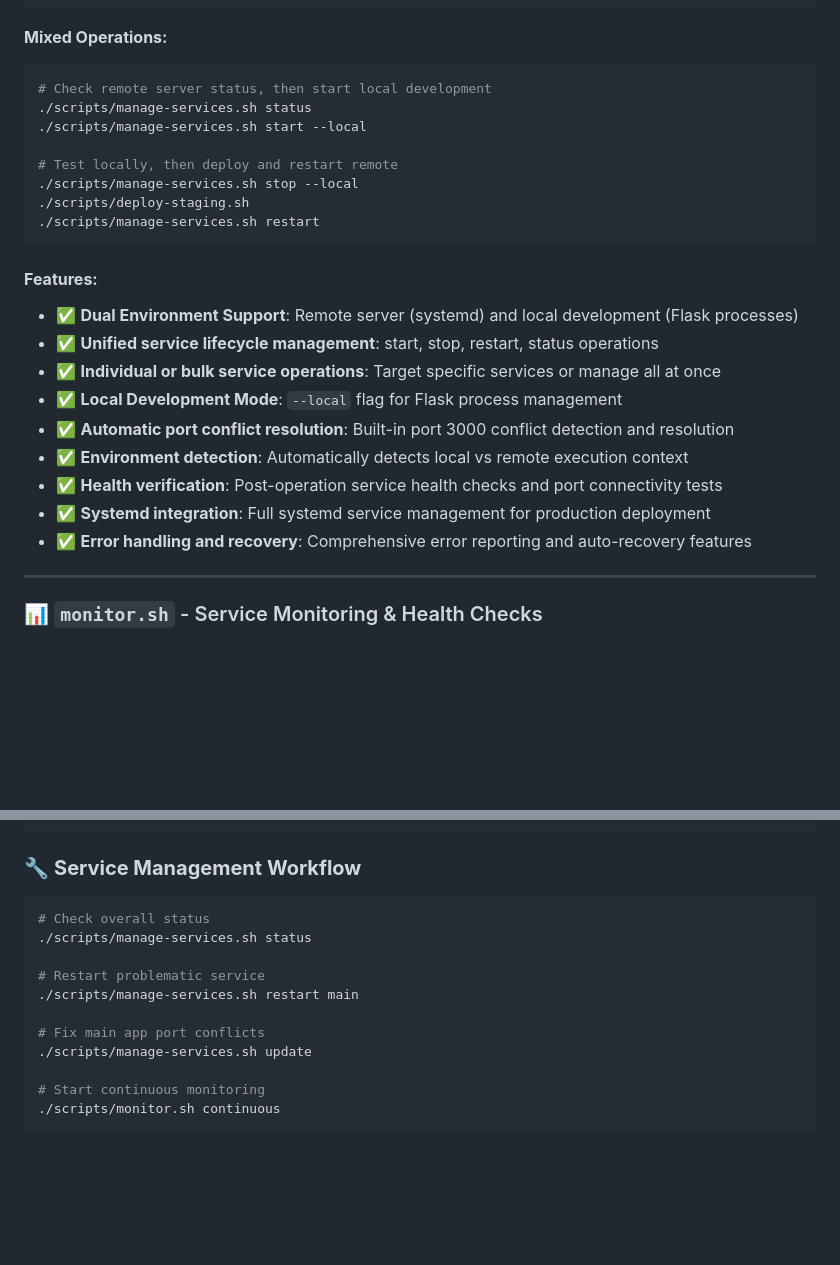
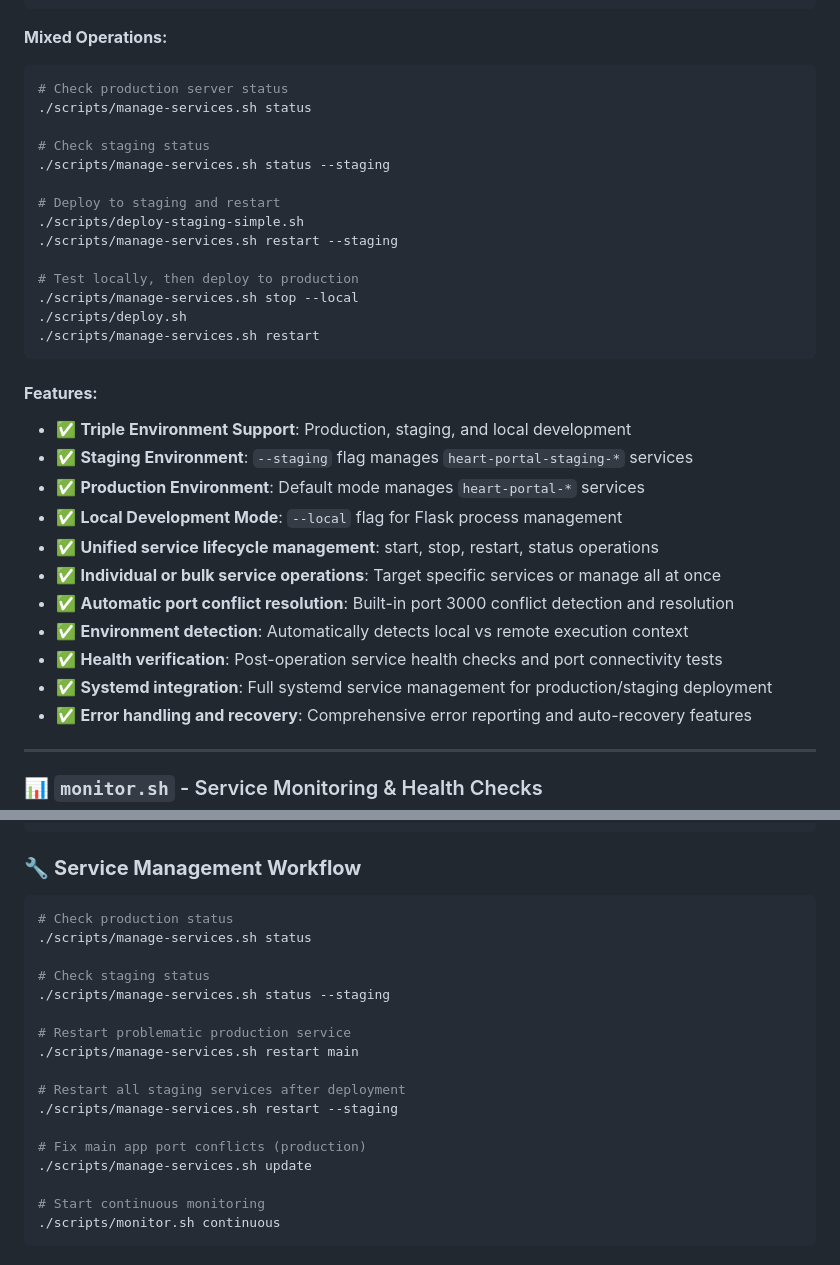
Before and after one commit to rwreynolds/Heart-Portal-Main, a Markdown page: SCRIPTS.md, 2 parts joined by grey strips. GitHub-like rendering; blank space fills up the shorter version.

````diff
--- a/SCRIPTS.md
+++ b/SCRIPTS.md
@@ -97,25 +124,33 @@ This document provides comprehensive documentation for the Heart Portal consolid
 
 **Mixed Operations:**
 ```bash
-# Check remote server status, then start local development
+# Check production server status
 ./scripts/manage-services.sh status
-./scripts/manage-services.sh start --local
 
-# Test locally, then deploy and restart remote
+# Check staging status
+./scripts/manage-services.sh status --staging
+
+# Deploy to staging and restart
+./scripts/deploy-staging-simple.sh
+./scripts/manage-services.sh restart --staging
+
+# Test locally, then deploy to production
 ./scripts/manage-services.sh stop --local
-./scripts/deploy-staging.sh
+./scripts/deploy.sh
 ./scripts/manage-services.sh restart
 ```
 
 #### **Features:**
-- ✅ **Dual Environment Support**: Remote server (systemd) and local development (Flask processes)
+- ✅ **Triple Environment Support**: Production, staging, and local development
+- ✅ **Staging Environment**: `--staging` flag manages `heart-portal-staging-*` services
+- ✅ **Production Environment**: Default mode manages `heart-portal-*` services
+- ✅ **Local Development Mode**: `--local` flag for Flask process management
 - ✅ **Unified service lifecycle management**: start, stop, restart, status operations
 - ✅ **Individual or bulk service operations**: Target specific services or manage all at once
-- ✅ **Local Development Mode**: `--local` flag for Flask process management
 - ✅ **Automatic port conflict resolution**: Built-in port 3000 conflict detection and resolution
 - ✅ **Environment detection**: Automatically detects local vs remote execution context
 - ✅ **Health verification**: Post-operation service health checks and port connectivity tests
-- ✅ **Systemd integration**: Full systemd service management for production deployment
+- ✅ **Systemd integration**: Full systemd service management for production/staging deployment
 - ✅ **Error handling and recovery**: Comprehensive error reporting and auto-recovery features
 
 ---
@@ -670,13 +705,19 @@ pkill nginx
 
 ### 🔧 **Service Management Workflow**
 ```bash
-# Check overall status
+# Check production status
 ./scripts/manage-services.sh status
 
-# Restart problematic service
+# Check staging status
+./scripts/manage-services.sh status --staging
+
+# Restart problematic production service
 ./scripts/manage-services.sh restart main
 
-# Fix main app port conflicts
+# Restart all staging services after deployment
+./scripts/manage-services.sh restart --staging
+
+# Fix main app port conflicts (production)
 ./scripts/manage-services.sh update
 
 # Start continuous monitoring
````
Also changed, not shown: other parts of SCRIPTS.md (+44 -17 lines).
